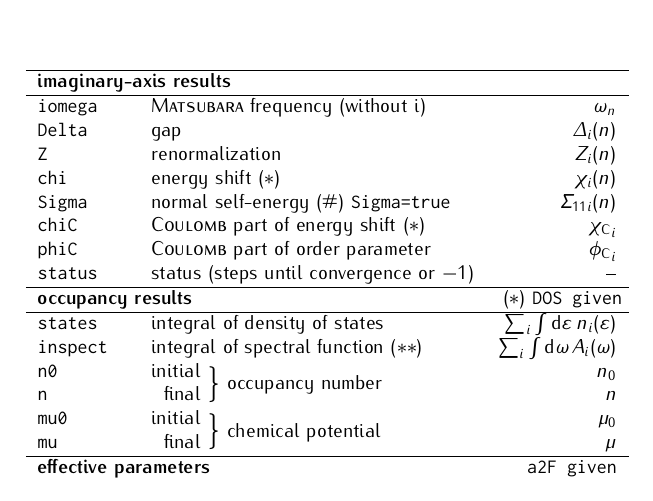
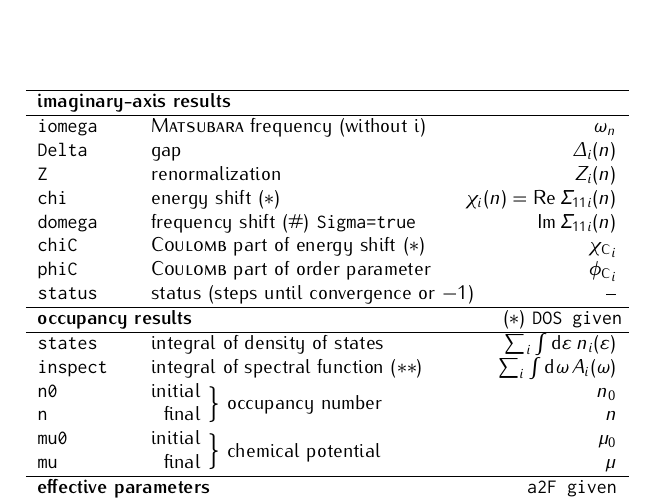
Before and after one commit to janberges/ebmb, a LaTeX document (manual/ebmb.tex): part of page 6 of 6, cut so that both start at the same text. Compiled offline with pdfLaTeX.

Commit message:
Fix output of combined normal self-energy

```diff
--- a/manual/ebmb.tex
+++ b/manual/ebmb.tex
@@ -588,8 +588,8 @@
          \tt iomega & \textsc{Matsubara} frequency (without $\I$) & $\omega_n$        \\
          \tt Delta  & gap                                         & $\Delta_i(n)$     \\
          \tt Z      & renormalization                             & $Z_i(n)$          \\
-         \tt chi    & energy shift \s                             & $\chi_i(n)$       \\
-         \tt Sigma  & normal self-energy (\#)~\texttt{Sigma=true} & $\Sigma_{1 1 i}(n)$ \\
+         \tt chi    & energy shift \s    & \llap{$\chi_i(n) = \Re \Sigma_{1 1 i}(n)$} \\
+         \tt domega & frequency shift (\#)~\texttt{Sigma=true} & $\Im \Sigma_{1 1 i}(n)$ \\
          \tt chiC   & \textsc{Coulomb} part of energy shift \s    & ${\chi \sub C}_i$ \\
          \tt phiC   & \textsc{Coulomb} part of order parameter    & ${\phi \sub C}_i$ \\
          \tt status & status (steps until convergence or $-1$)    & --                \\
```
Also changed, not shown: 2 other files.
